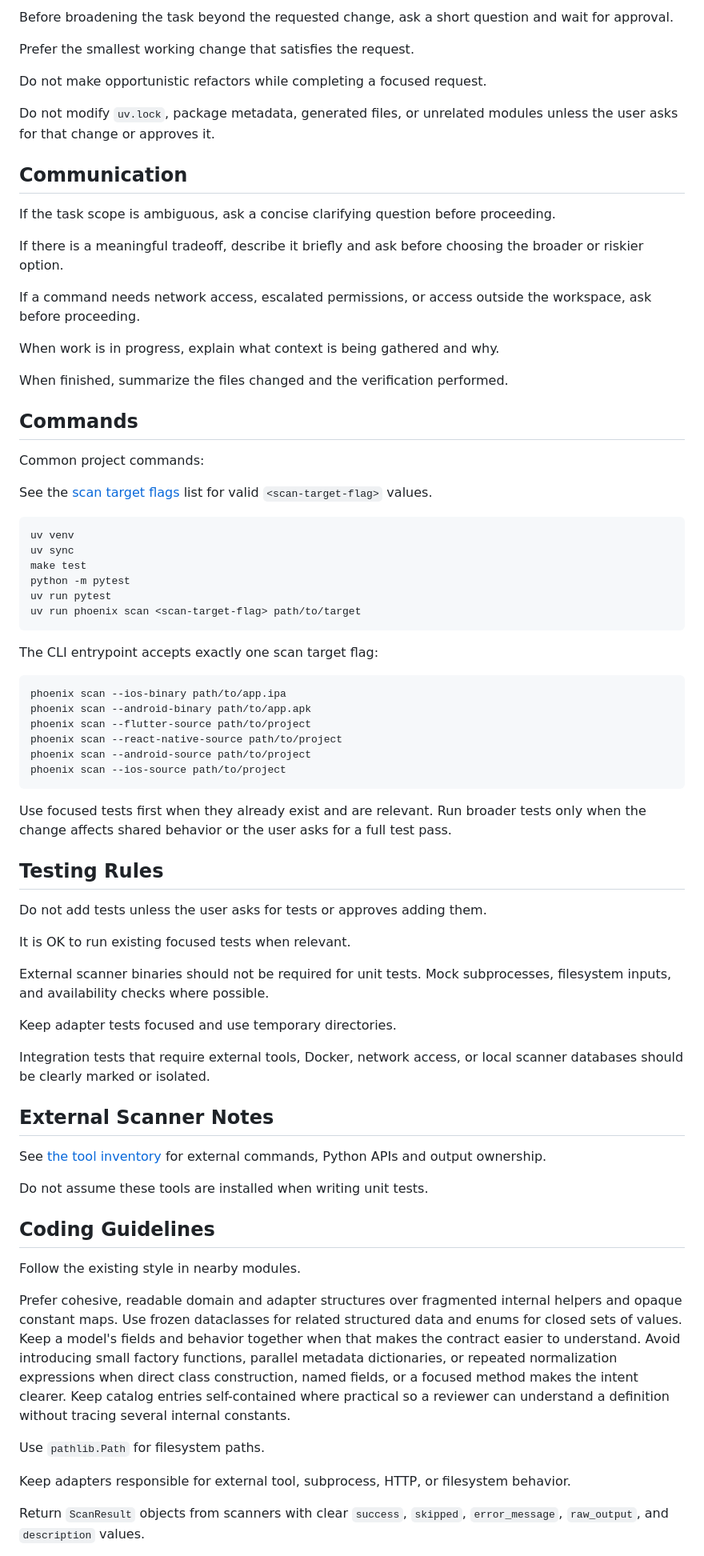
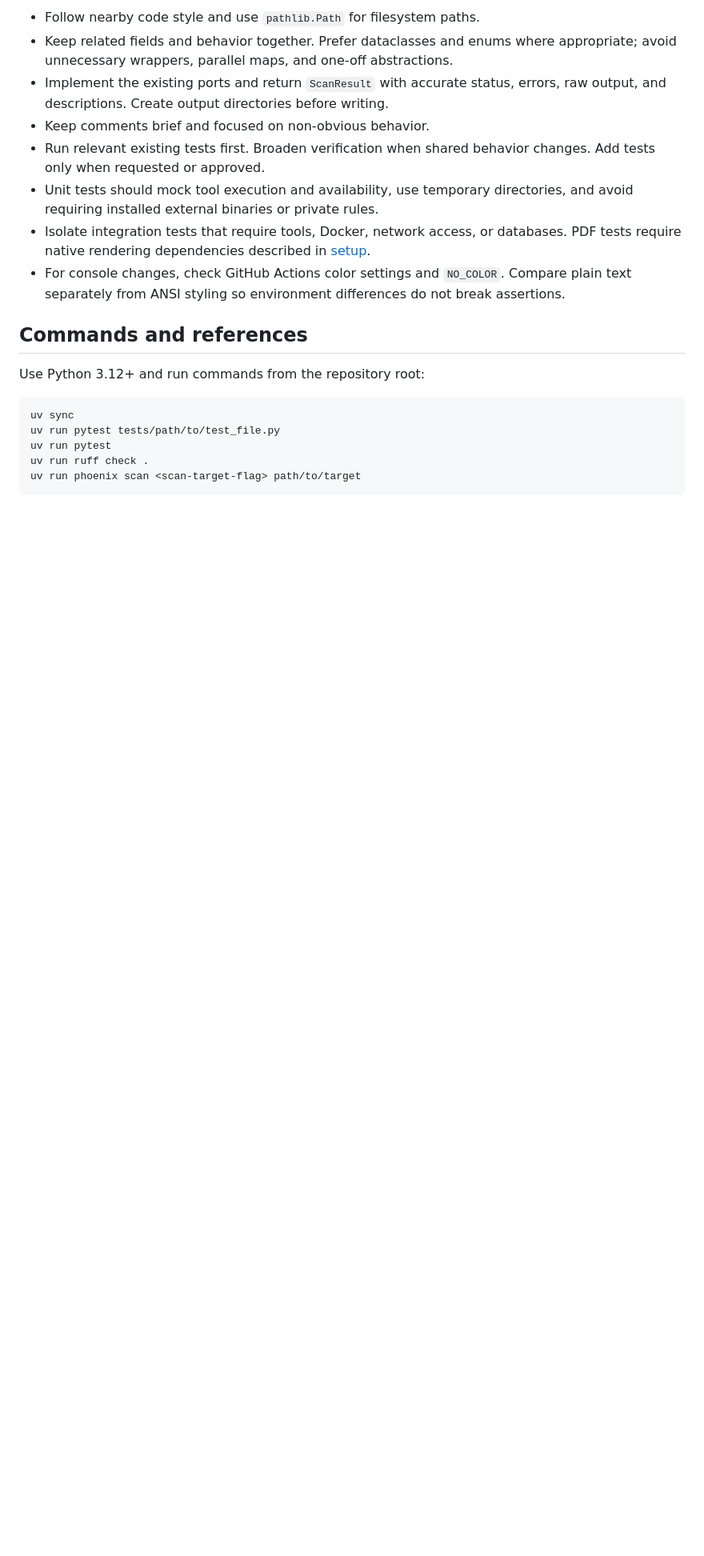
Before and after one commit to Blue-Milk-Apps/Phoenix-MAST, a Markdown page: AGENTS.md, the part around one of its changes. Shown at 80% size. Rendered like a GitHub page; blank space fills up the shorter version.

````diff
--- a/AGENTS.md
+++ b/AGENTS.md
@@ -46,79 +73,28 @@ Before adding new files, tests, package config changes, lockfile changes, export
 
-Before broadening the task beyond the requested change, ask a short question and wait for approval.
+- Follow nearby code style and use `pathlib.Path` for filesystem paths.
+- Keep related fields and behavior together. Prefer dataclasses and enums where
+  appropriate; avoid unnecessary wrappers, parallel maps, and one-off abstractions.
+- Implement the existing ports and return `ScanResult` with accurate status,
+  errors, raw output, and descriptions. Create output directories before writing.
+- Keep comments brief and focused on non-obvious behavior.
+- Run relevant existing tests first. Broaden verification when shared behavior changes.
+  Add tests only when requested or approved.
+- Unit tests should mock tool execution and availability, use temporary directories,
+  and avoid requiring installed external binaries or private rules.
+- Isolate integration tests that require tools, Docker, network access, or databases.
+  PDF tests require native rendering dependencies described in [setup](setup/README.md).
+- For console changes, check GitHub Actions color settings and `NO_COLOR`. Compare
+  plain text separately from ANSI styling so environment differences do not break assertions.
 
-Prefer the smallest working change that satisfies the request.
+## Commands and references
 
-Do not make opportunistic refactors while completing a focused request.
-
-Do not modify `uv.lock`, package metadata, generated files, or unrelated modules unless the user asks for that change or approves it.
-
-## Communication
-
-If the task scope is ambiguous, ask a concise clarifying question before proceeding.
-
-If there is a meaningful tradeoff, describe it briefly and ask before choosing the broader or riskier option.
-
-If a command needs network access, escalated permissions, or access outside the workspace, ask before proceeding.
-
-When work is in progress, explain what context is being gathered and why.
-
-When finished, summarize the files changed and the verification performed.
-
-## Commands
-
-Common project commands:
-
-See the [scan target flags](README.md#scan-target-flags) list for valid `<scan-target-flag>` values.
+Use Python 3.12+ and run commands from the repository root:
 
 ```bash
-uv venv
 uv sync
-make test
-python -m pytest
+uv run pytest tests/path/to/test_file.py
 uv run pytest
+uv run ruff check .
 uv run phoenix scan <scan-target-flag> path/to/target
 ```
 
-The CLI entrypoint accepts exactly one scan target flag:
-
-```bash
-phoenix scan --ios-binary path/to/app.ipa
-phoenix scan --android-binary path/to/app.apk
-phoenix scan --flutter-source path/to/project
-phoenix scan --react-native-source path/to/project
-phoenix scan --android-source path/to/project
-phoenix scan --ios-source path/to/project
-```
-
-Use focused tests first when they already exist and are relevant. Run broader tests only when the change affects shared behavior or the user asks for a full test pass.
-
-## Testing Rules
-
-Do not add tests unless the user asks for tests or approves adding them.
-
-It is OK to run existing focused tests when relevant.
-
-External scanner binaries should not be required for unit tests. Mock subprocesses, filesystem inputs, and availability checks where possible.
-
-Keep adapter tests focused and use temporary directories.
-
-Integration tests that require external tools, Docker, network access, or local scanner databases should be clearly marked or isolated.
-
-## External Scanner Notes
-
-See [the tool inventory](docs/ToolInventory.md) for external commands, Python APIs and output ownership.
-
-Do not assume these tools are installed when writing unit tests.
-
-## Coding Guidelines
-
-Follow the existing style in nearby modules.
-
-Prefer cohesive, readable domain and adapter structures over fragmented internal helpers and opaque constant maps. Use frozen dataclasses for related structured data and enums for closed sets of values. Keep a model's fields and behavior together when that makes the contract easier to understand. Avoid introducing small factory functions, parallel metadata dictionaries, or repeated normalization expressions when direct class construction, named fields, or a focused method makes the intent clearer. Keep catalog entries self-contained where practical so a reviewer can understand a definition without tracing several internal constants.
-
-Use `pathlib.Path` for filesystem paths.
-
-Keep adapters responsible for external tool, subprocess, HTTP, or filesystem behavior.
-
-Return `ScanResult` objects from scanners with clear `success`, `skipped`, `error_message`, `raw_output`, and `description` values.
-
````
Also changed, not shown: other parts of AGENTS.md (+62 -47 lines).
